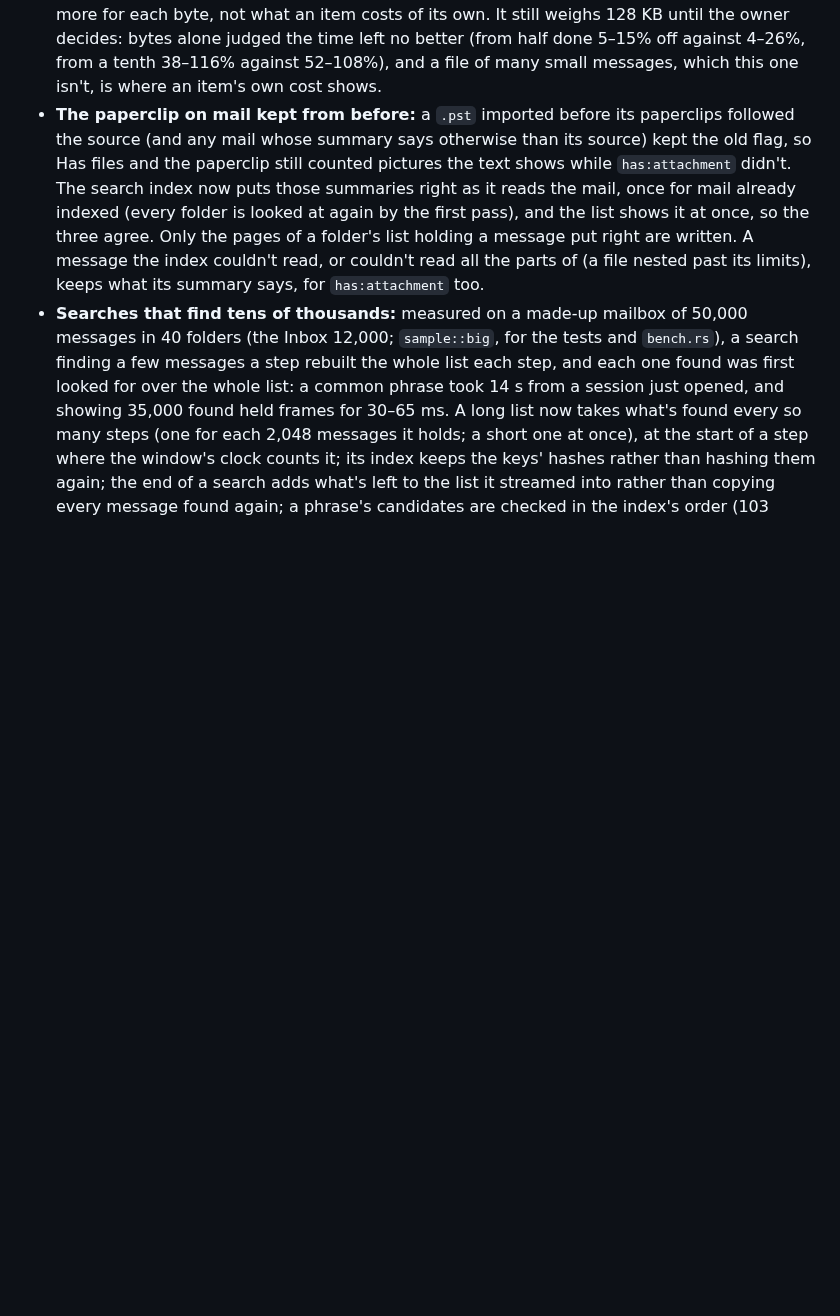
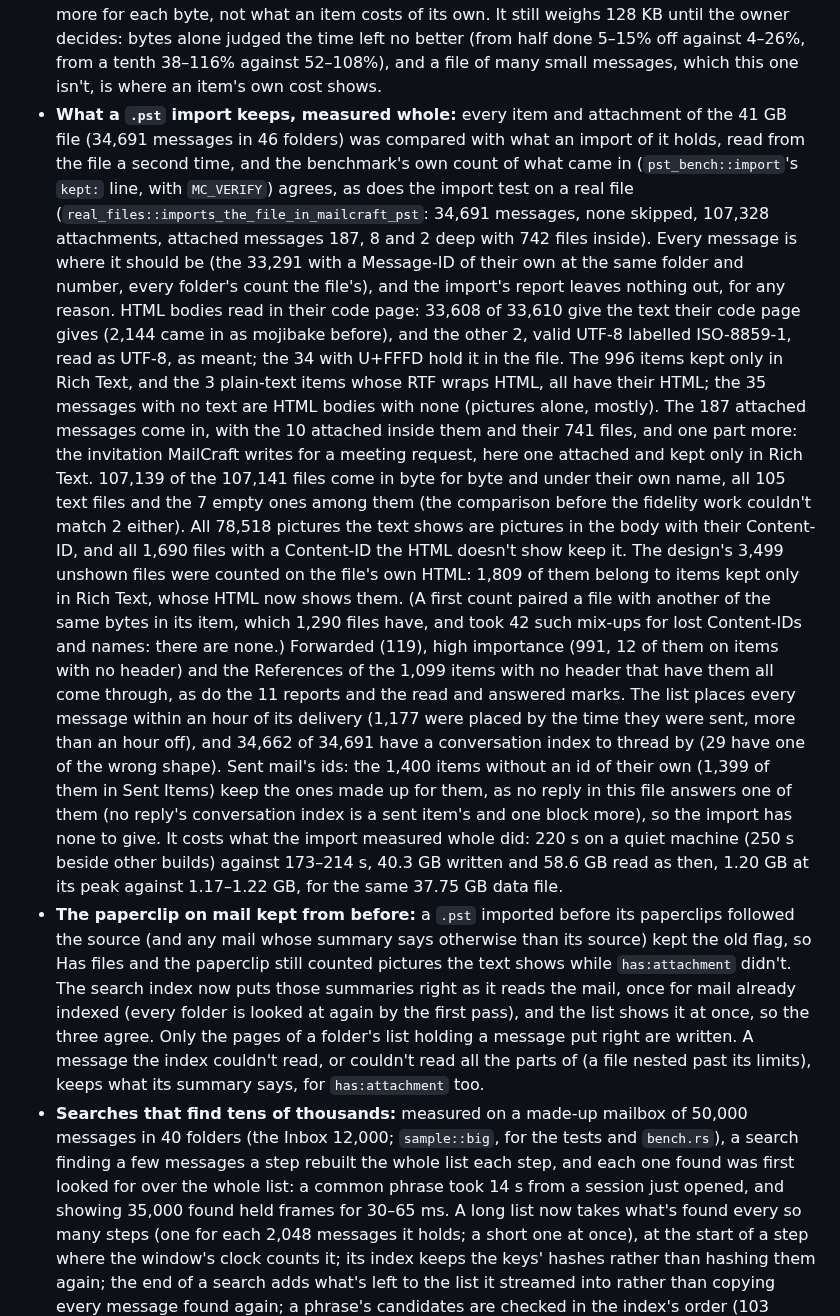
Before and after one commit to ZIDAN44/mailcraft, a Markdown page: docs/gaps.md, the part around the change. GitHub-like rendering; blank space fills up the shorter version.

Commit message:
Docs: record what a .pst import keeps, measured on a large file
A full import of a large real .pst kept every message in its folder, nearly all bodies, files
and inline pictures byte for byte, with Content-IDs and names. The one gap: no sent item gets its
id back, since no reply in the file links to one by conversation index.

```diff
--- a/docs/gaps.md
+++ b/docs/gaps.md
@@ -1914,6 +1914,39 @@ Built on Remo Laubacher's pull requests #12–#16; what follows is where v0.29 e
   still weighs 128 KB until the owner decides: bytes alone judged the time left no better (from
   half done 5–15% off against 4–26%, from a tenth 38–116% against 52–108%), and a file of many
   small messages, which this one isn't, is where an item's own cost shows.
+- **What a `.pst` import keeps, measured whole:** every item and attachment of the 41 GB file
+  (34,691 messages in 46 folders) was compared with what an import of it holds, read from the
+  file a second time, and the benchmark's own count of what came in (`pst_bench::import`'s
+  `kept:` line, with `MC_VERIFY`) agrees, as does the import test on a real file
+  (`real_files::imports_the_file_in_mailcraft_pst`: 34,691 messages, none skipped, 107,328
+  attachments, attached messages 187, 8 and 2 deep with 742 files inside). Every message is where
+  it should be (the 33,291 with a Message-ID of their own at the same folder and number, every
+  folder's count the file's), and the import's report leaves nothing out, for any reason. HTML
+  bodies read in their code page: 33,608 of 33,610 give the text their code page gives (2,144
+  came in as mojibake before), and the other 2, valid UTF-8 labelled ISO-8859-1, read as UTF-8,
+  as meant; the 34 with U+FFFD hold it in the file. The 996 items kept only in Rich Text, and the
+  3 plain-text items whose RTF wraps HTML, all have their HTML; the 35 messages with no text are
+  HTML bodies with none (pictures alone, mostly). The 187 attached messages come in, with the 10
+  attached inside them and their 741 files, and one part more: the invitation MailCraft writes
+  for a meeting request, here one attached and kept only in Rich Text. 107,139 of the 107,141
+  files come in byte for byte and under their own name, all 105 text files and the 7 empty ones
+  among them (the comparison before the fidelity work couldn't match 2 either). All 78,518
+  pictures the text shows are pictures in the body with their Content-ID, and all 1,690 files
+  with a Content-ID the HTML doesn't show keep it. The design's 3,499 unshown files were counted
+  on the file's own HTML: 1,809 of them belong to items kept only in Rich Text, whose HTML now
+  shows them. (A first count paired a file with another of the same bytes in its item, which
+  1,290 files have, and took 42 such mix-ups for lost Content-IDs and names: there are none.)
+  Forwarded (119), high importance (991, 12 of them on items with no header) and the References
+  of the 1,099 items with no header that have them all come through, as do the 11 reports and
+  the read and answered marks. The list places every message within an hour of its delivery
+  (1,177 were placed by the time they were sent, more than an hour off), and 34,662 of 34,691
+  have a conversation index to thread by (29 have one of the wrong shape). Sent mail's ids: the
+  1,400 items without an id of their own (1,399 of them in Sent Items) keep the ones made up for
+  them, as no reply in this file answers one of them (no reply's conversation index is a sent
+  item's and one block more), so the import has none to give. It costs what the import measured
+  whole did: 220 s on a quiet machine (250 s beside other builds) against 173–214 s, 40.3 GB
+  written and 58.6 GB read as then, 1.20 GB at its peak against 1.17–1.22 GB, for the same
+  37.75 GB data file.
 - **The paperclip on mail kept from before:** a `.pst` imported before its paperclips followed
   the source (and any mail whose summary says otherwise than its source) kept the old flag, so
   Has files and the paperclip still counted pictures the text shows while `has:attachment` didn't.
```
